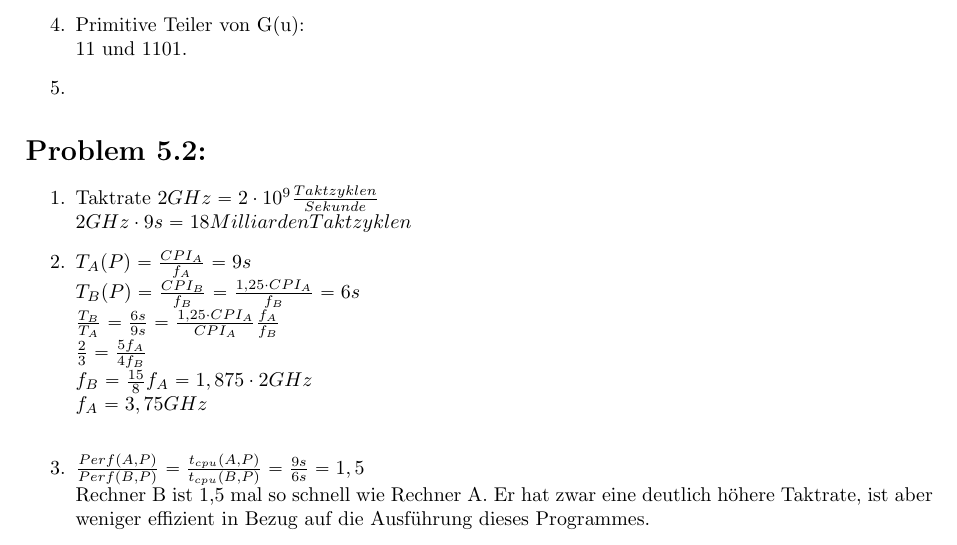
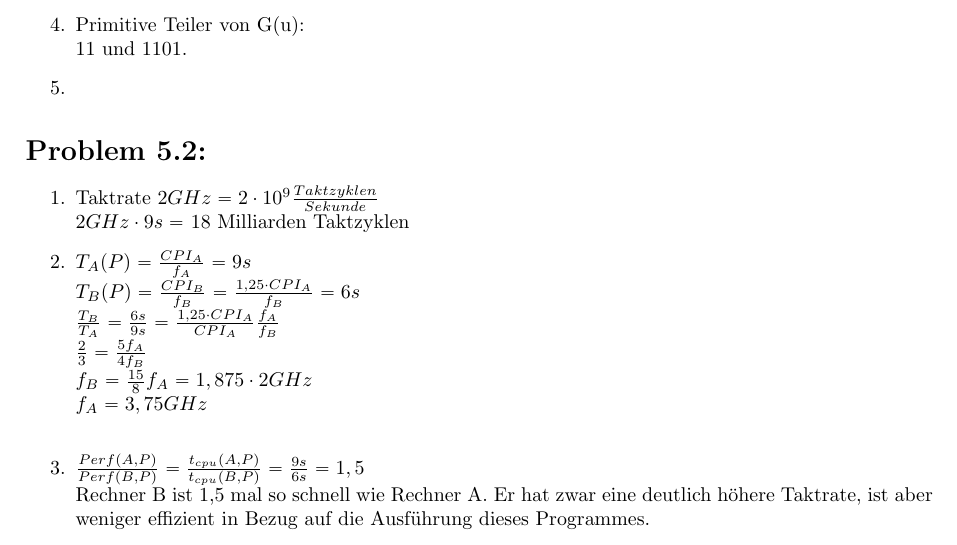
Before and after one commit to JHQtheOne/IdS, a LaTeX document (ex/ex05/IdS_Ex-05_JH_MH.tex): part of the page, cut so that both start at the same text. Compiled offline with pdfLaTeX.

Commit message:
format nachtrag

```diff
--- a/ex/ex05/IdS_Ex-05_JH_MH.tex
+++ b/ex/ex05/IdS_Ex-05_JH_MH.tex
@@ -51,7 +51,7 @@
 \section*{Problem 5.2:}
 \begin{enumerate}
 	\item Taktrate $2GHz = 2 \cdot 10^9 \frac{Taktzyklen}{Sekunde}$ \\
-				$2GHz \cdot 9s = 18 Milliarden Taktzyklen$
+				$2GHz \cdot 9s =$ 18 Milliarden Taktzyklen
 	\item $T_A(P) = \frac{CPI_A}{f_A} = 9s$\\
 				$T_B(P) = \frac{CPI_B}{f_B} = \frac{1,25 \cdot CPI_A}{f_B} = 6s$\\
 				$\frac{T_B}{T_A} = \frac{6s}{9s} = \frac{1,25 \cdot CPI_A}{CPI_A} \frac{f_A}{f_B}$\\
```
Also changed, not shown: ex/ex05/IdS_Ex-05_JH_MH.pdf.
